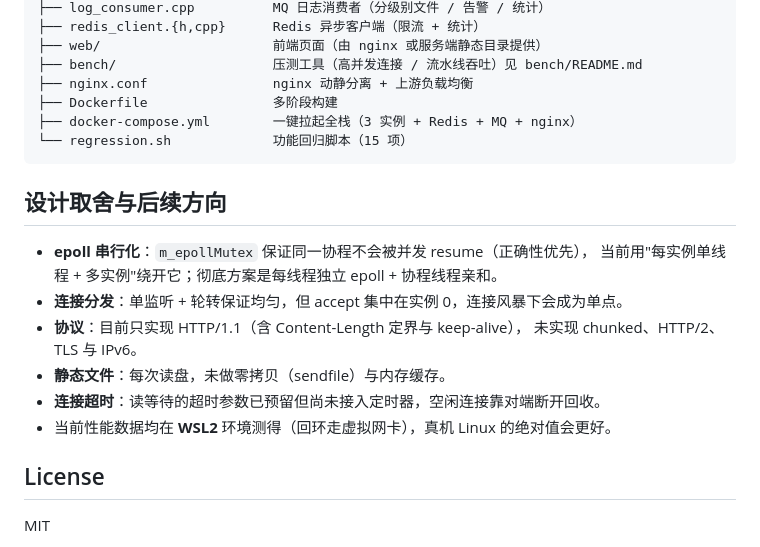
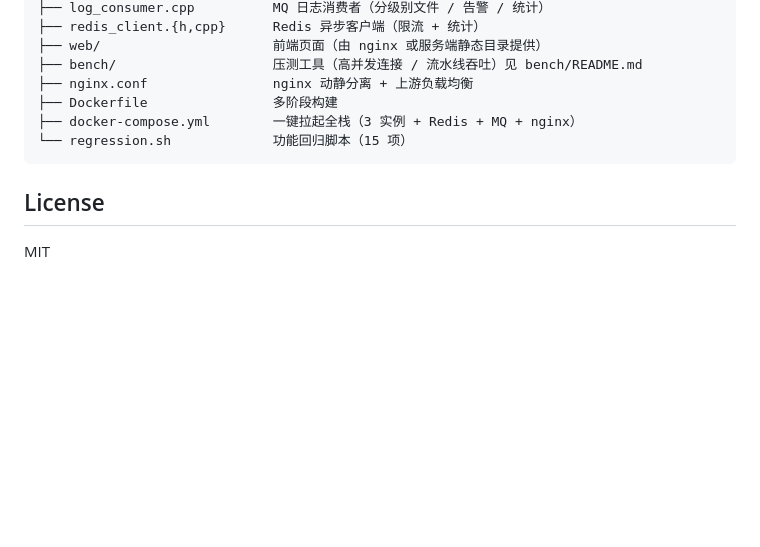
Before and after one commit to yhy-l/mini-sylar, a Markdown page: README.md, the part around the change. Drawn GitHub-style; blank space fills up the shorter version.

Commit message:
docs: README 移除设计取舍章节，收尾到目录结构与 License

````diff
--- a/README.md
+++ b/README.md
@@ -205,17 +205,6 @@ mini-sylar/
 └── regression.sh             功能回归脚本（15 项）
 ```
 
-## 设计取舍与后续方向
-
-- **epoll 串行化**：`m_epollMutex` 保证同一协程不会被并发 resume（正确性优先），
-  当前用"每实例单线程 + 多实例"绕开它；彻底方案是每线程独立 epoll + 协程线程亲和。
-- **连接分发**：单监听 + 轮转保证均匀，但 accept 集中在实例 0，连接风暴下会成为单点。
-- **协议**：目前只实现 HTTP/1.1（含 Content-Length 定界与 keep-alive），
-  未实现 chunked、HTTP/2、TLS 与 IPv6。
-- **静态文件**：每次读盘，未做零拷贝（sendfile）与内存缓存。
-- **连接超时**：读等待的超时参数已预留但尚未接入定时器，空闲连接靠对端断开回收。
-- 当前性能数据均在 **WSL2** 环境测得（回环走虚拟网卡），真机 Linux 的绝对值会更好。
-
 ## License
 
 MIT
````
